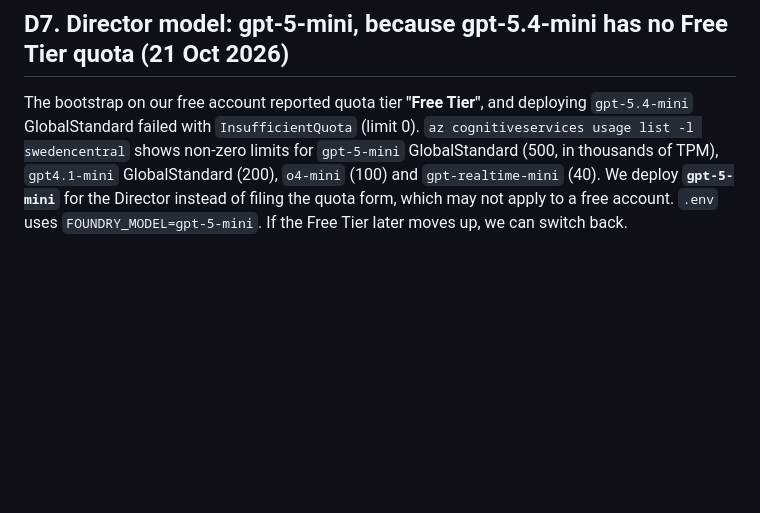
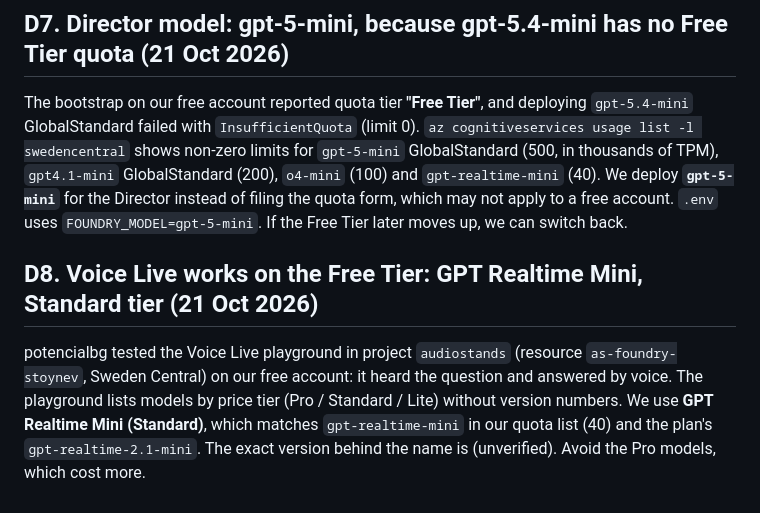
Before and after one commit to nikikrustev/Tely, a Markdown page: docs/DECISIONS.md, the part around the change. Drawn GitHub-style; blank space fills up the shorter version.

Commit message:
D8: Voice Live verified on the Free Tier with GPT Realtime Mini (Standard)

```diff
--- a/docs/DECISIONS.md
+++ b/docs/DECISIONS.md
@@ -66,3 +66,10 @@ failed with `InsufficientQuota` (limit 0). `az cognitiveservices usage list -l s
 `gpt-5-mini` GlobalStandard (500, in thousands of TPM), `gpt4.1-mini` GlobalStandard (200), `o4-mini` (100) and
 `gpt-realtime-mini` (40). We deploy **`gpt-5-mini`** for the Director instead of filing the quota form, which may not
 apply to a free account. `.env` uses `FOUNDRY_MODEL=gpt-5-mini`. If the Free Tier later moves up, we can switch back.
+
+## D8. Voice Live works on the Free Tier: GPT Realtime Mini, Standard tier (21 Oct 2026)
+
+potencialbg tested the Voice Live playground in project `audiostands` (resource `as-foundry-stoynev`, Sweden Central) on our
+free account: it heard the question and answered by voice. The playground lists models by price tier (Pro / Standard / Lite)
+without version numbers. We use **GPT Realtime Mini (Standard)**, which matches `gpt-realtime-mini` in our quota list (40)
+and the plan's `gpt-realtime-2.1-mini`. The exact version behind the name is (unverified). Avoid the Pro models, which cost more.
```
